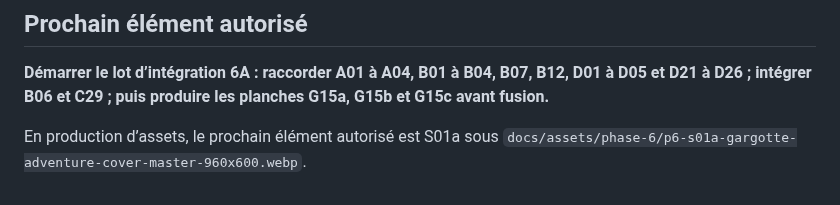
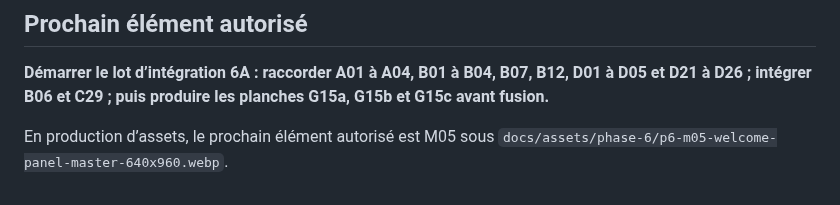
Before and after one commit to christolosier-ship-it/La-Grange, a Markdown page: docs/05-realisation/10-suivi-production-assets-phase-6.md, the part around one of its changes. GitHub-like rendering.

Commit message:
docs: valider le pack Gargotte 6B [skip ci]

```diff
--- a/docs/05-realisation/10-suivi-production-assets-phase-6.md
+++ b/docs/05-realisation/10-suivi-production-assets-phase-6.md
@@ -532,4 +532,4 @@ Un asset canonique Phase 6 cité par identifiant comme dépendance ou fallback r
 
 **Démarrer le lot d’intégration 6A : raccorder A01 à A04, B01 à B04, B07, B12, D01 à D05 et D21 à D26 ; intégrer B06 et C29 ; puis produire les planches G15a, G15b et G15c avant fusion.**
 
-En production d’assets, le prochain élément autorisé est S01a sous `docs/assets/phase-6/p6-s01a-gargotte-adventure-cover-master-960x600.webp`.
+En production d’assets, le prochain élément autorisé est M05 sous `docs/assets/phase-6/p6-m05-welcome-panel-master-640x960.webp`.
```
Also changed, not shown: other parts of docs/05-realisation/10-suivi-production-assets-phase-6.md (+5 -5 lines).
